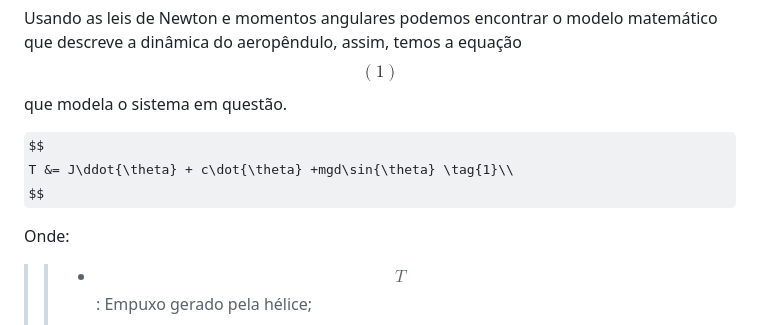
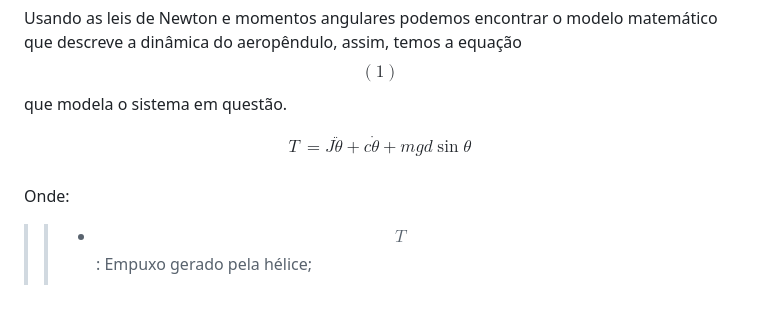
Before and after one commit to raphateixeira/LabVirtual, a Markdown page: simulacao_modelagem_aeropendulo/README.md, the part around the change. GitHub-like rendering; some formulas as TeX source; blank space fills up the shorter version.

Commit message:
repositorio atualizado

```diff
--- a/simulacao_modelagem_aeropendulo/README.md
+++ b/simulacao_modelagem_aeropendulo/README.md
@@ -14,8 +14,9 @@
 
 Usando as leis de Newton e momentos angulares podemos encontrar o modelo matemático que descreve a dinâmica do aeropêndulo, assim, temos a equação $$(1)$$ que modela o sistema em questão.
 
-$$
+$$\begin{align}
     T &= J\ddot{\theta} + c\dot{\theta} +mgd\sin{\theta} \tag{1}\\
+\end{align}
 $$
 
 
```
